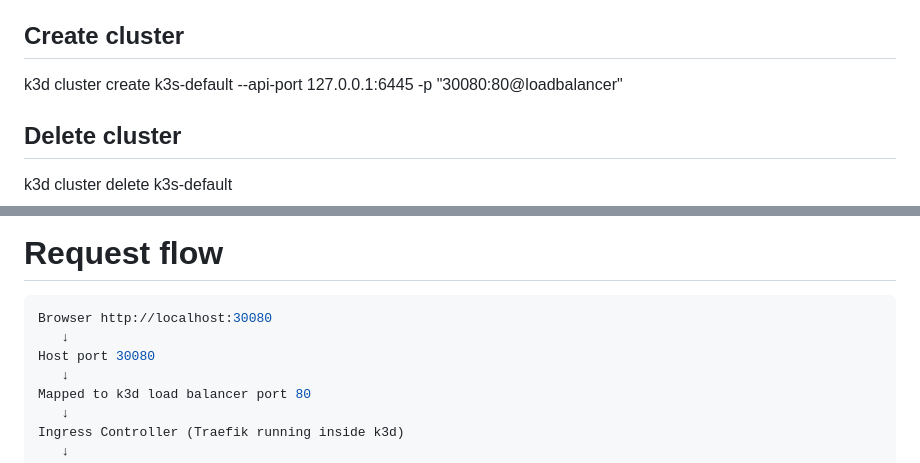
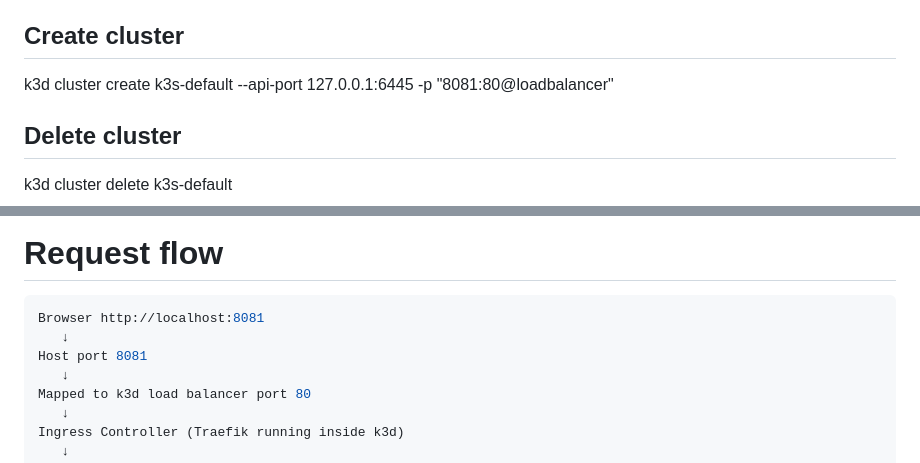
Before and after one commit to OzturkVedat/KubernetesSubmissions, a Markdown page: the_project/README.md, 2 parts joined by grey strips. Drawn GitHub-style.

Commit message:
the project updated

````diff
--- a/the_project/README.md
+++ b/the_project/README.md
@@ -6,7 +6,7 @@ docker build -t the_project:local .
 
 ## Create cluster
 
-k3d cluster create k3s-default --api-port 127.0.0.1:6445 -p "30080:80@loadbalancer"
+k3d cluster create k3s-default --api-port 127.0.0.1:6445 -p "8081:80@loadbalancer"
 
 ## Delete cluster
 
@@ -27,9 +27,9 @@ kubectl get pods
 # Request flow
 
 ```bash
-Browser http://localhost:30080
+Browser http://localhost:8081
    ↓
-Host port 30080
+Host port 8081
    ↓
 Mapped to k3d load balancer port 80
    ↓
````
Also changed, not shown: other parts of the_project/README.md (+1 -1 lines), README.md (+1 -0 lines), storage/README.md (deleted, +0 -9 lines), log_output/docs/pic_fetcher.png (added), 8 other files.
